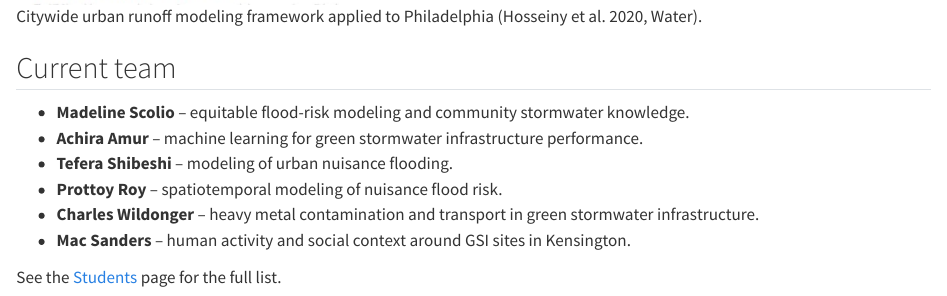
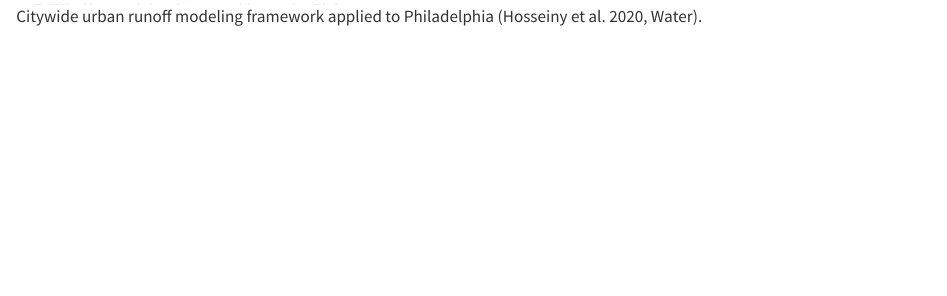
Before and after one commit to pelegkremer-jpg/pelegkremer-site, a Quarto document (projects/urban-flooding.qmd): the page in a window 1100 px wide, from 3530 px down. Rendered offline with R 4.5, knitr and Pandoc in place of Quarto, with nearby package versions.

Commit message:
Remove Current team sections from urban-structure and urban-flooding; drop descriptor from Soil Generation

```diff
--- a/projects/urban-flooding.qmd
+++ b/projects/urban-flooding.qmd
@@ -59,14 +59,3 @@ Selected papers; the full list is on the [Publications](../publications.qmd) pag
   *Integrated runoff, heat, and social vulnerability framework. An early synthesis paper that anchors the program.*
 
 ![Citywide urban runoff modeling framework applied to Philadelphia (Hosseiny et al. 2020, Water).](../assets/projects/urban-runoff.jpg){fig-alt="Urban runoff modeling framework"}
-
-## Current team
-
-- **Madeline Scolio** – equitable flood-risk modeling and community stormwater knowledge.
-- **Achira Amur** – machine learning for green stormwater infrastructure performance.
-- **Tefera Shibeshi** – modeling of urban nuisance flooding.
-- **Prottoy Roy** – spatiotemporal modeling of nuisance flood risk.
-- **Charles Wildonger** – heavy metal contamination and transport in green stormwater infrastructure.
-- **Mac Sanders** – human activity and social context around GSI sites in Kensington.
-
-See the [Students](../students.qmd) page for the full list.
```
Also changed, not shown: projects/land-in-common.qmd (+1 -1 lines), projects/urban-structure.qmd (+0 -6 lines).
